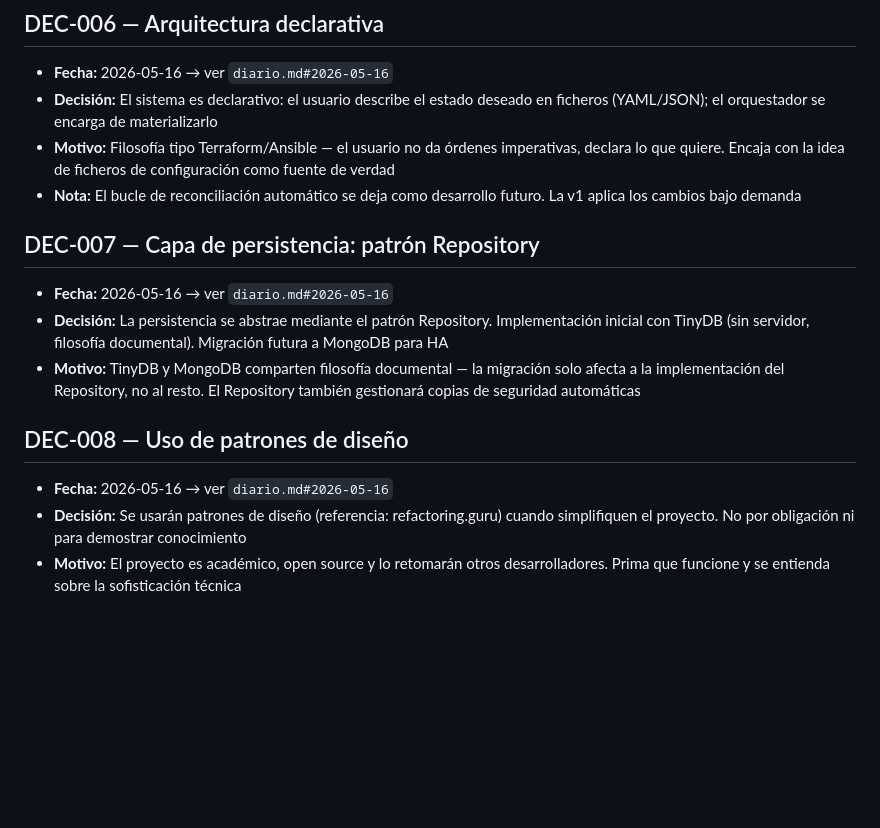
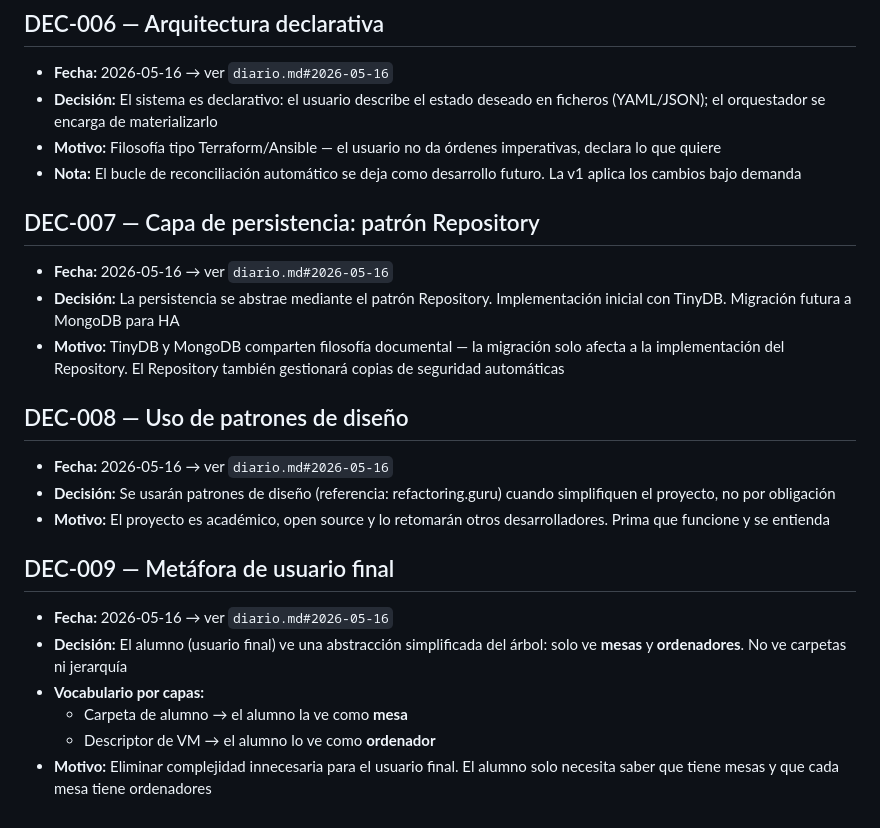
Before and after one commit to clamaveruma/univorch, a Markdown page: claude/decisiones.md, the part around the change. Drawn GitHub-style; blank space fills up the shorter version.

Commit message:
docs: añadir DEC-009 metáfora de usuario final (mesa/ordenador)

```diff
--- a/claude/decisiones.md
+++ b/claude/decisiones.md
@@ -38,17 +38,26 @@ Este fichero recoge las decisiones técnicas importantes del proyecto con refere
 
 - **Fecha:** 2026-05-16 → ver `diario.md#2026-05-16`
 - **Decisión:** El sistema es declarativo: el usuario describe el estado deseado en ficheros (YAML/JSON); el orquestador se encarga de materializarlo
-- **Motivo:** Filosofía tipo Terraform/Ansible — el usuario no da órdenes imperativas, declara lo que quiere. Encaja con la idea de ficheros de configuración como fuente de verdad
+- **Motivo:** Filosofía tipo Terraform/Ansible — el usuario no da órdenes imperativas, declara lo que quiere
 - **Nota:** El bucle de reconciliación automático se deja como desarrollo futuro. La v1 aplica los cambios bajo demanda
 
 ## DEC-007 — Capa de persistencia: patrón Repository
 
 - **Fecha:** 2026-05-16 → ver `diario.md#2026-05-16`
-- **Decisión:** La persistencia se abstrae mediante el patrón Repository. Implementación inicial con TinyDB (sin servidor, filosofía documental). Migración futura a MongoDB para HA
-- **Motivo:** TinyDB y MongoDB comparten filosofía documental — la migración solo afecta a la implementación del Repository, no al resto. El Repository también gestionará copias de seguridad automáticas
+- **Decisión:** La persistencia se abstrae mediante el patrón Repository. Implementación inicial con TinyDB. Migración futura a MongoDB para HA
+- **Motivo:** TinyDB y MongoDB comparten filosofía documental — la migración solo afecta a la implementación del Repository. El Repository también gestionará copias de seguridad automáticas
 
 ## DEC-008 — Uso de patrones de diseño
 
 - **Fecha:** 2026-05-16 → ver `diario.md#2026-05-16`
-- **Decisión:** Se usarán patrones de diseño (referencia: refactoring.guru) cuando simplifiquen el proyecto. No por obligación ni para demostrar conocimiento
-- **Motivo:** El proyecto es académico, open source y lo retomarán otros desarrolladores. Prima que funcione y se entienda sobre la sofisticación técnica
+- **Decisión:** Se usarán patrones de diseño (referencia: refactoring.guru) cuando simplifiquen el proyecto, no por obligación
+- **Motivo:** El proyecto es académico, open source y lo retomarán otros desarrolladores. Prima que funcione y se entienda
+
+## DEC-009 — Metáfora de usuario final
+
+- **Fecha:** 2026-05-16 → ver `diario.md#2026-05-16`
+- **Decisión:** El alumno (usuario final) ve una abstracción simplificada del árbol: solo ve **mesas** y **ordenadores**. No ve carpetas ni jerarquía
+- **Vocabulario por capas:**
+  - Carpeta de alumno → el alumno la ve como **mesa**
+  - Descriptor de VM → el alumno lo ve como **ordenador**
+- **Motivo:** Eliminar complejidad innecesaria para el usuario final. El alumno solo necesita saber que tiene mesas y que cada mesa tiene ordenadores
```
